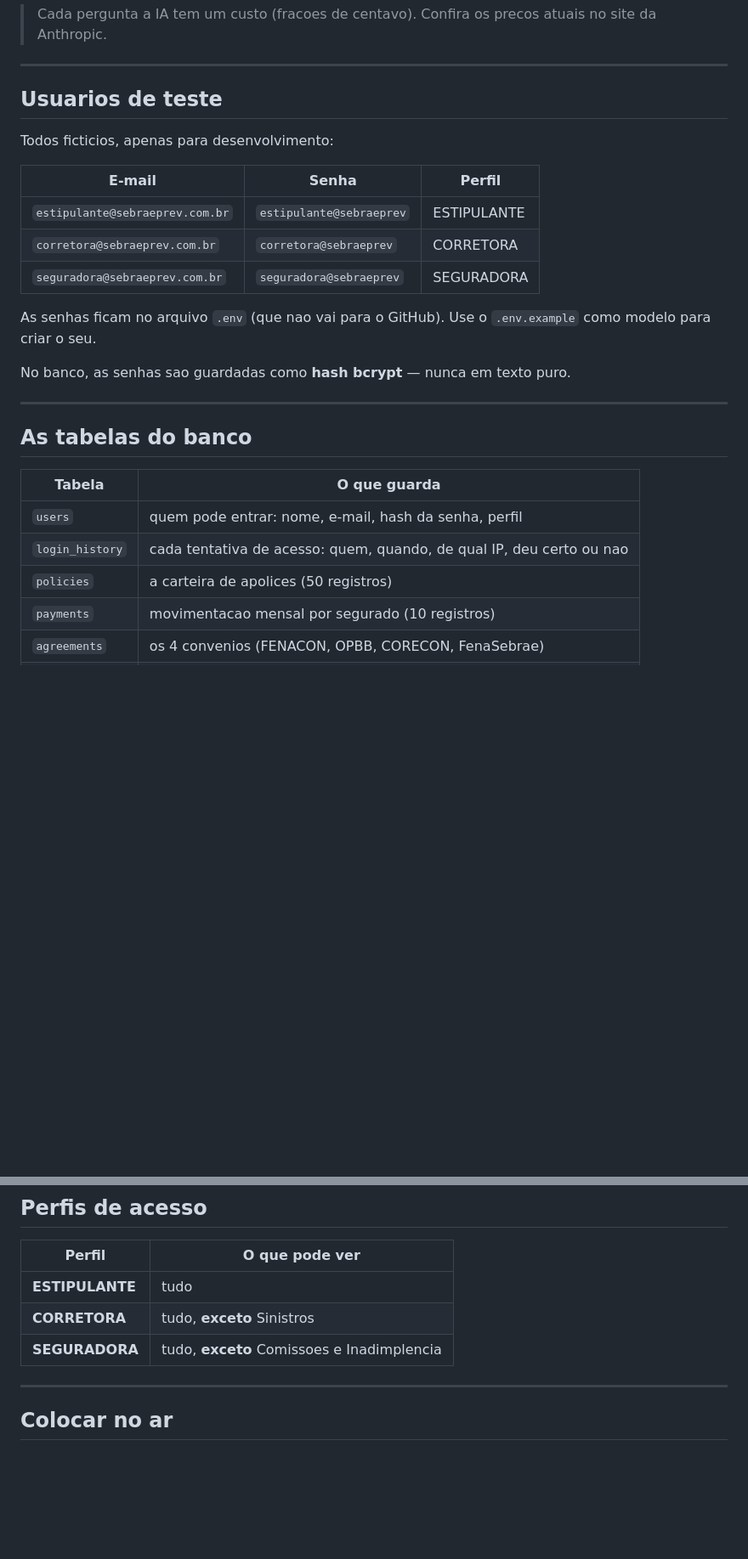
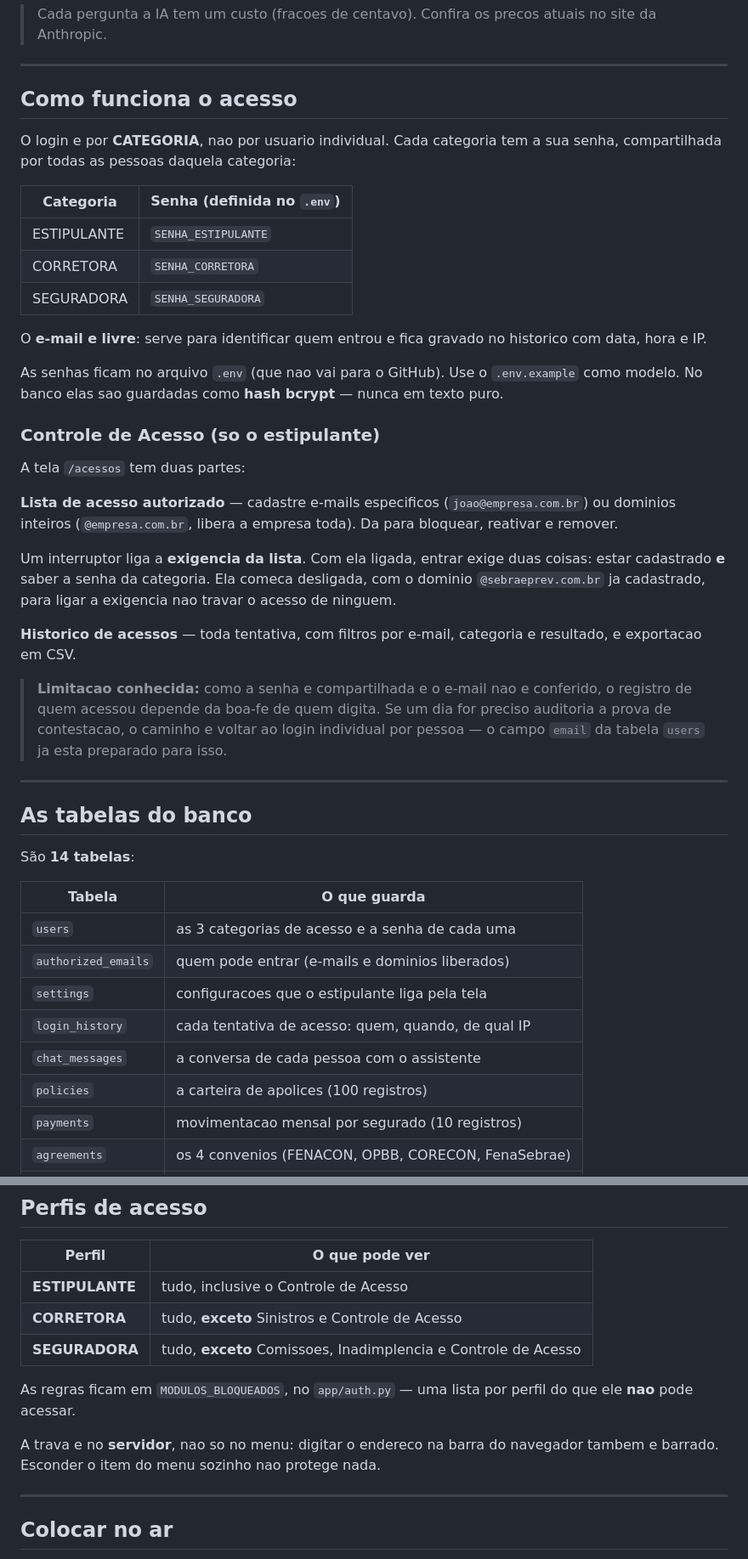
Before and after one commit to Joao-G14/central-inteligente-seguros, a Markdown page: README.md, 2 parts joined by grey strips. Shown at 85% size. Rendered like a GitHub page; blank space fills up the shorter version.

```diff
--- a/README.md
+++ b/README.md
@@ -195,30 +268,60 @@ O selo no topo da conversa mostra qual motor esta ativo: **IA ativa** ou
 
 ---
 
-## Usuarios de teste
+## Como funciona o acesso
 
-Todos ficticios, apenas para desenvolvimento:
+O login e por **CATEGORIA**, nao por usuario individual. Cada categoria
+tem a sua senha, compartilhada por todas as pessoas daquela categoria:
 
-| E-mail | Senha | Perfil |
-|---|---|---|
-| `estipulante@sebraeprev.com.br` | `estipulante@sebraeprev` | ESTIPULANTE |
-| `corretora@sebraeprev.com.br` | `corretora@sebraeprev` | CORRETORA |
-| `seguradora@sebraeprev.com.br` | `seguradora@sebraeprev` | SEGURADORA |
+| Categoria | Senha (definida no `.env`) |
+|---|---|
+| ESTIPULANTE | `SENHA_ESTIPULANTE` |
+| CORRETORA | `SENHA_CORRETORA` |
+| SEGURADORA | `SENHA_SEGURADORA` |
+
+O **e-mail e livre**: serve para identificar quem entrou e fica gravado
+no historico com data, hora e IP.
 
 As senhas ficam no arquivo `.env` (que nao vai para o GitHub). Use o
-`.env.example` como modelo para criar o seu.
+`.env.example` como modelo. No banco elas sao guardadas como
+**hash bcrypt** — nunca em texto puro.
 
-No banco, as senhas sao guardadas como **hash bcrypt** — nunca em texto puro.
+### Controle de Acesso (so o estipulante)
+
+A tela `/acessos` tem duas partes:
+
+**Lista de acesso autorizado** — cadastre e-mails especificos
+(`joao@empresa.com.br`) ou dominios inteiros (`@empresa.com.br`, libera
+a empresa toda). Da para bloquear, reativar e remover.
+
+Um interruptor liga a **exigencia da lista**. Com ela ligada, entrar
+exige duas coisas: estar cadastrado **e** saber a senha da categoria.
+Ela comeca desligada, com o dominio `@sebraeprev.com.br` ja cadastrado,
+para ligar a exigencia nao travar o acesso de ninguem.
+
+**Historico de acessos** — toda tentativa, com filtros por e-mail,
+categoria e resultado, e exportacao em CSV.
+
+> **Limitacao conhecida:** como a senha e compartilhada e o e-mail nao e
+> conferido, o registro de quem acessou depende da boa-fe de quem digita.
+> Se um dia for preciso auditoria a prova de contestacao, o caminho e
+> voltar ao login individual por pessoa — o campo `email` da tabela
+> `users` ja esta preparado para isso.
 
 ---
 
 ## As tabelas do banco
 
+São **14 tabelas**:
+
 | Tabela | O que guarda |
 |---|---|
-| `users` | quem pode entrar: nome, e-mail, hash da senha, perfil |
-| `login_history` | cada tentativa de acesso: quem, quando, de qual IP, deu certo ou nao |
-| `policies` | a carteira de apolices (50 registros) |
+| `users` | as 3 categorias de acesso e a senha de cada uma |
+| `authorized_emails` | quem pode entrar (e-mails e dominios liberados) |
+| `settings` | configuracoes que o estipulante liga pela tela |
+| `login_history` | cada tentativa de acesso: quem, quando, de qual IP |
+| `chat_messages` | a conversa de cada pessoa com o assistente |
+| `policies` | a carteira de apolices (100 registros) |
 | `payments` | movimentacao mensal por segurado (10 registros) |
 | `agreements` | os 4 convenios (FENACON, OPBB, CORECON, FenaSebrae) |
 | `invoices` | boletos por convenio e competencia (8 registros) |
@@ -258,9 +371,16 @@ mesmos status da tela original — hoje e daqui a anos.
 
 | Perfil | O que pode ver |
 |---|---|
-| **ESTIPULANTE** | tudo |
-| **CORRETORA** | tudo, **exceto** Sinistros |
-| **SEGURADORA** | tudo, **exceto** Comissoes e Inadimplencia |
+| **ESTIPULANTE** | tudo, inclusive o Controle de Acesso |
+| **CORRETORA** | tudo, **exceto** Sinistros e Controle de Acesso |
+| **SEGURADORA** | tudo, **exceto** Comissoes, Inadimplencia e Controle de Acesso |
+
+As regras ficam em `MODULOS_BLOQUEADOS`, no `app/auth.py` — uma lista
+por perfil do que ele **nao** pode acessar.
+
+A trava e no **servidor**, nao so no menu: digitar o endereco na barra
+do navegador tambem e barrado. Esconder o item do menu sozinho nao
+protege nada.
 
 ---
 
```
Also changed, not shown: other parts of README.md (+108 -25 lines).
